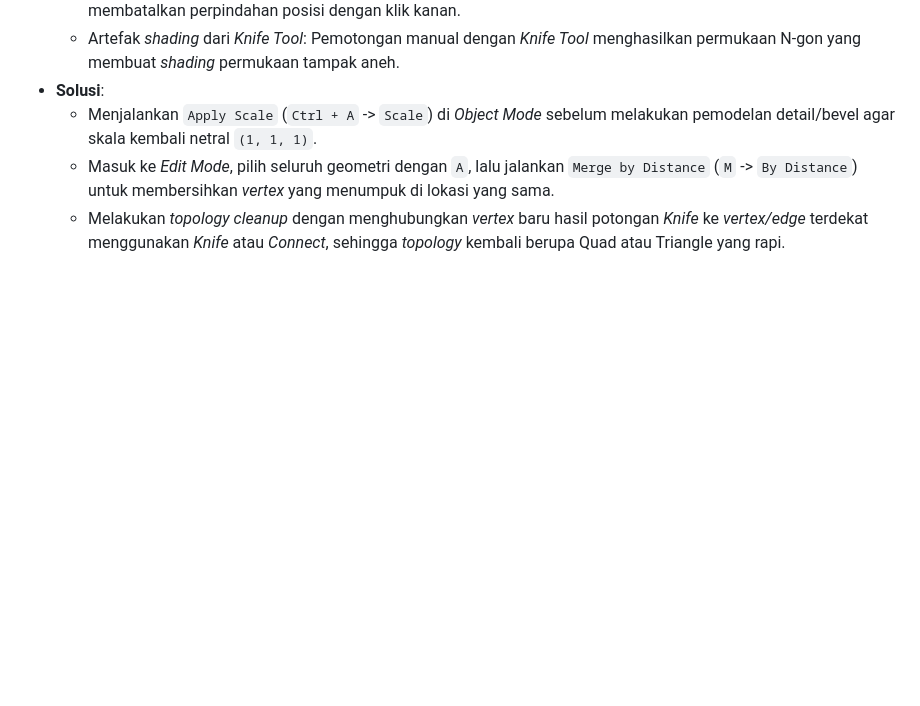
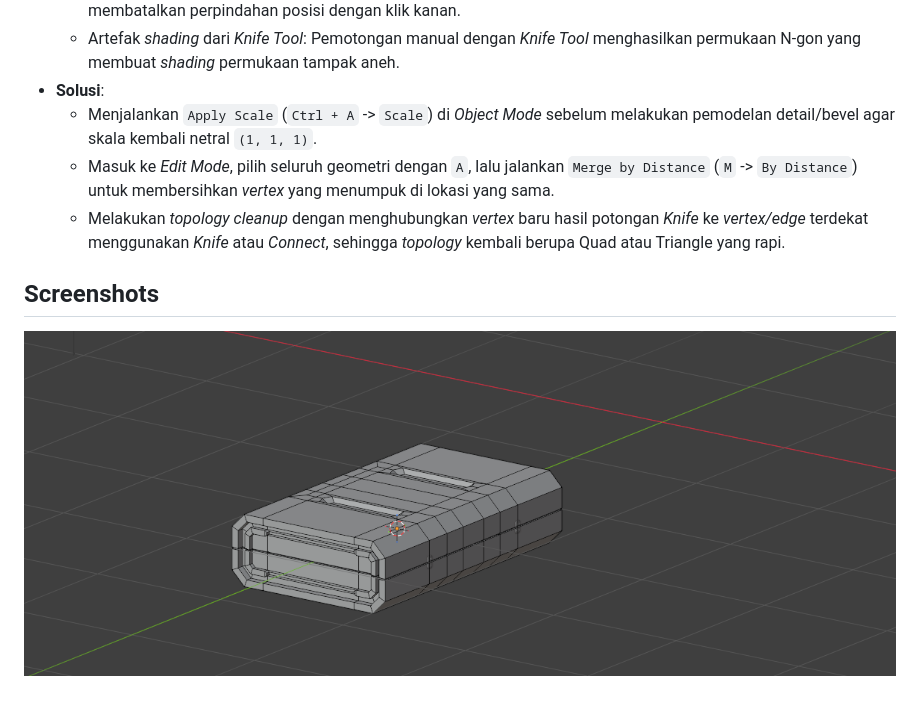
Before and after one commit to GresCea/GresCea.github.io, a Markdown page: praktikum-blender-09/README.md, the part around the change. GitHub-like rendering; blank space fills up the shorter version.

Commit message:
Added screenshot to P09

```diff
--- a/praktikum-blender-09/README.md
+++ b/praktikum-blender-09/README.md
@@ -63,3 +63,7 @@ Aset 3D *hard-surface* berbentuk kotak penyimpanan mekanis futuristik (*sci-fi c
   - Menjalankan `Apply Scale` (`Ctrl + A` -> `Scale`) di *Object Mode* sebelum melakukan pemodelan detail/bevel agar skala kembali netral `(1, 1, 1)`.
   - Masuk ke *Edit Mode*, pilih seluruh geometri dengan `A`, lalu jalankan `Merge by Distance` (`M` -> `By Distance`) untuk membersihkan *vertex* yang menumpuk di lokasi yang sama.
   - Melakukan *topology cleanup* dengan menghubungkan *vertex* baru hasil potongan *Knife* ke *vertex/edge* terdekat menggunakan *Knife* atau *Connect*, sehingga *topology* kembali berupa Quad atau Triangle yang rapi.
+
+## Screenshots
+
+![Screenshot](Screenshot.png)
```
